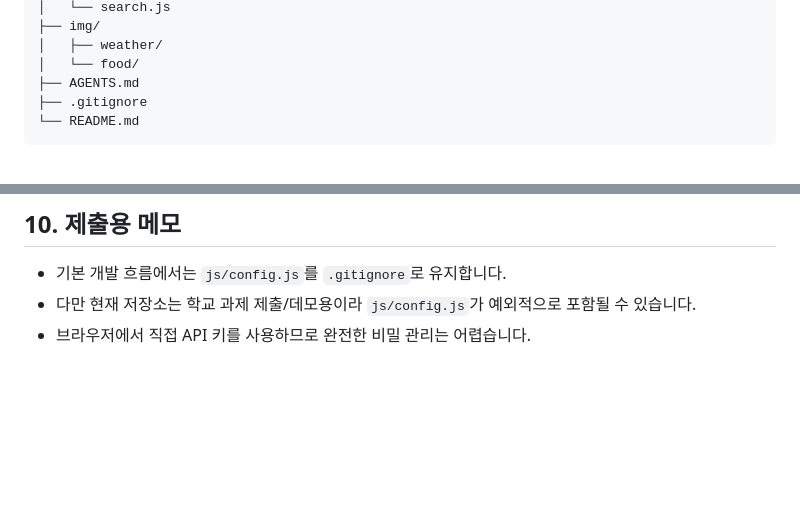
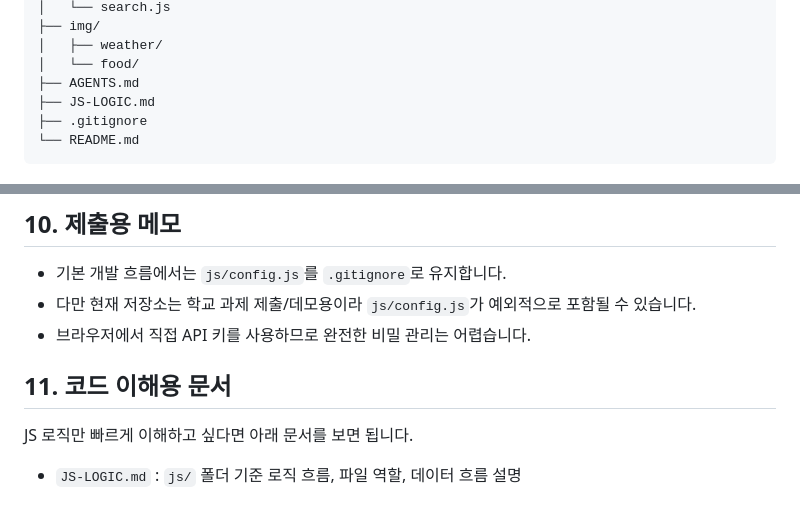
Before and after one commit to tmdry4530/kosta-ajax, a Markdown page: README.md, 2 parts joined by grey strips. Drawn GitHub-style; blank space fills up the shorter version.

Commit message:
docs: add JavaScript logic guide

````diff
--- a/README.md
+++ b/README.md
@@ -75,6 +75,7 @@ WeatherEats/
 │   ├── weather/
 │   └── food/
 ├── AGENTS.md
+├── JS-LOGIC.md
 ├── .gitignore
 └── README.md
 ```
@@ -151,3 +152,10 @@ http://127.0.0.1:4173/search.html?keyword=맛집&lat=37.3943&lon=126.9568&page=1
 - 기본 개발 흐름에서는 `js/config.js`를 `.gitignore`로 유지합니다.
 - 다만 현재 저장소는 학교 과제 제출/데모용이라 `js/config.js`가 예외적으로 포함될 수 있습니다.
 - 브라우저에서 직접 API 키를 사용하므로 완전한 비밀 관리는 어렵습니다.
+
+
+## 11. 코드 이해용 문서
+
+JS 로직만 빠르게 이해하고 싶다면 아래 문서를 보면 됩니다.
+
+- `JS-LOGIC.md` : `js/` 폴더 기준 로직 흐름, 파일 역할, 데이터 흐름 설명
````
Also changed, not shown: AGENTS.md (+1 -0 lines), JS-LOGIC.md (added, +467 -0 lines).
